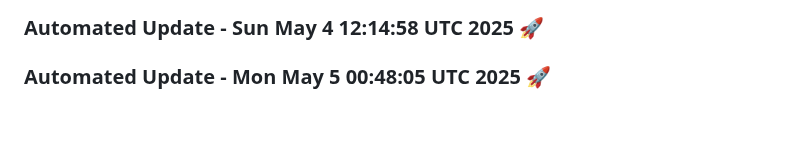
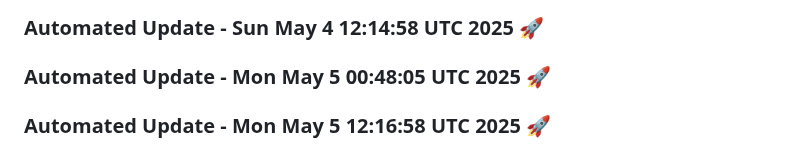
Before and after one commit to tanishq20011430/chat_bot, a Markdown page: README.md, the part around the change. Rendered like a GitHub page; blank space fills up the shorter version.

Commit message:
Automated daily update: Mon May  5 12:16:58 UTC 2025

```diff
--- a/README.md
+++ b/README.md
@@ -632,3 +632,6 @@ This project is licensed under the MIT License. See the [LICENSE](LICENSE) file
 
 
 ### Automated Update - Mon May  5 00:48:05 UTC 2025 🚀
+
+
+### Automated Update - Mon May  5 12:16:58 UTC 2025 🚀
```
